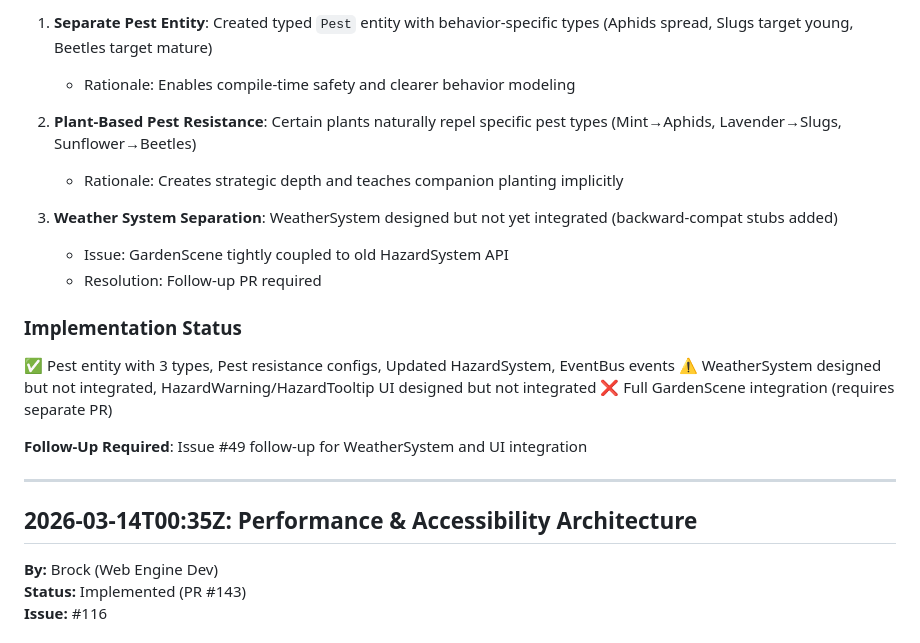
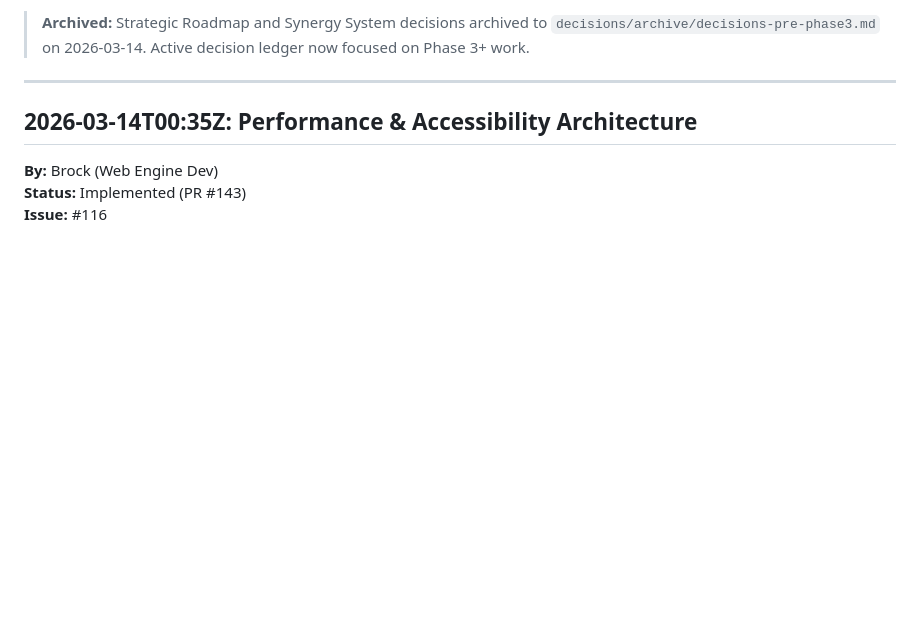
Before and after one commit to jperezdelreal/flora, a Markdown page: .squad/decisions.md, the part around one of its changes. Rendered like a GitHub page; blank space fills up the shorter version.

```diff
--- a/.squad/decisions.md
+++ b/.squad/decisions.md
@@ -109,20 +51,4 @@ Issue #49 requires enhanced hazard mechanics with 3 pest types, telegraphed weat
-1. **Separate Pest Entity**: Created typed `Pest` entity with behavior-specific types (Aphids spread, Slugs target young, Beetles target mature)
-   - Rationale: Enables compile-time safety and clearer behavior modeling
-
-2. **Plant-Based Pest Resistance**: Certain plants naturally repel specific pest types (Mint→Aphids, Lavender→Slugs, Sunflower→Beetles)
-   - Rationale: Creates strategic depth and teaches companion planting implicitly
-
-3. **Weather System Separation**: WeatherSystem designed but not yet integrated (backward-compat stubs added)
-   - Issue: GardenScene tightly coupled to old HazardSystem API
-   - Resolution: Follow-up PR required
-
-### Implementation Status
-
-✅ Pest entity with 3 types, Pest resistance configs, Updated HazardSystem, EventBus events
-⚠️ WeatherSystem designed but not integrated, HazardWarning/HazardTooltip UI designed but not integrated
-❌ Full GardenScene integration (requires separate PR)
-
-**Follow-Up Required**: Issue #49 follow-up for WeatherSystem and UI integration
+> **Archived:** Strategic Roadmap and Synergy System decisions archived to `decisions/archive/decisions-pre-phase3.md` on 2026-03-14. Active decision ledger now focused on Phase 3+ work.
 
 ---
 
```
Also changed, not shown: other parts of .squad/decisions.md (+0 -58 lines), 1 other file.
